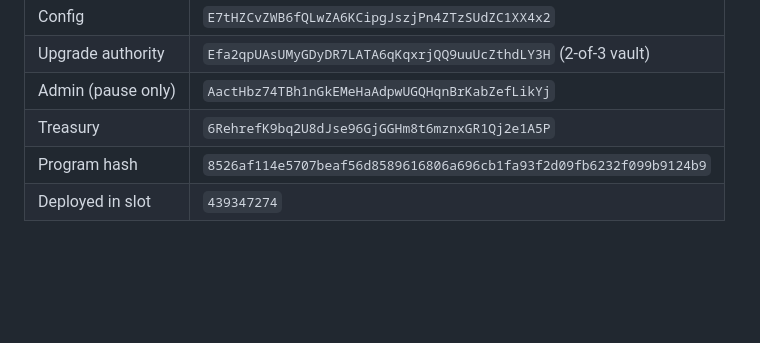
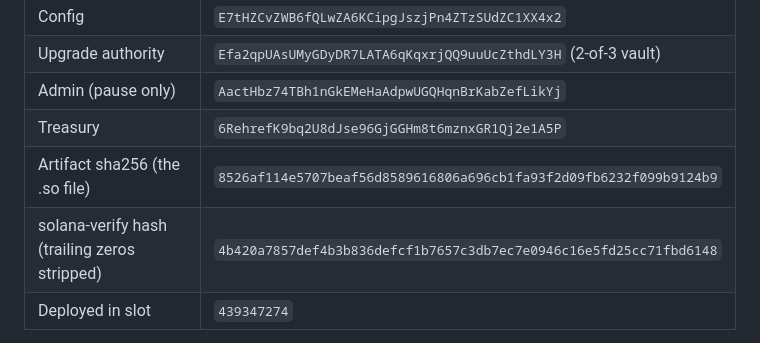
Before and after one commit to agnt-gg/gitstarter, a Markdown page: docs/MAINNET.md, the part around the change. GitHub-like rendering; blank space fills up the shorter version.

```diff
--- a/docs/MAINNET.md
+++ b/docs/MAINNET.md
@@ -13,7 +13,8 @@ because a mistake here is not.
 | Upgrade authority | `Efa2qpUAsUMyGDyDR7LATA6qKqxrjQQ9uuUcZthdLY3H` (2-of-3 vault) |
 | Admin (pause only) | `AactHbz74TBh1nGkEMeHaAdpwUGQHqnBrKabZefLikYj` |
 | Treasury | `6RehrefK9bq2U8dJse96GjGGHm8t6mznxGR1Qj2e1A5P` |
-| Program hash | `8526af114e5707beaf56d8589616806a696cb1fa93f2d09fb6232f099b9124b9` |
+| Artifact sha256 (the .so file) | `8526af114e5707beaf56d8589616806a696cb1fa93f2d09fb6232f099b9124b9` |
+| solana-verify hash (trailing zeros stripped) | `4b420a7857def4b3b836defcf1b7657c3db7ec7e0946c16e5fd25cc71fbd6148` |
 | Deployed in slot | `439347274` |
 
 Deploy cost 1.159 SOL, nearly all of it recoverable rent. The account was
```
Also changed, not shown: README.md (+1 -1 lines), docs/VERIFY.md (+2 -2 lines).
